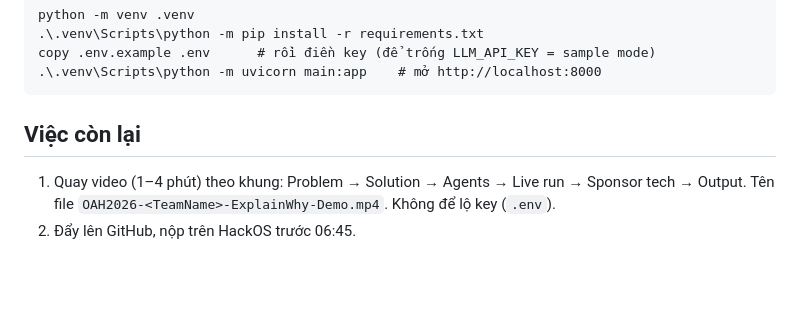
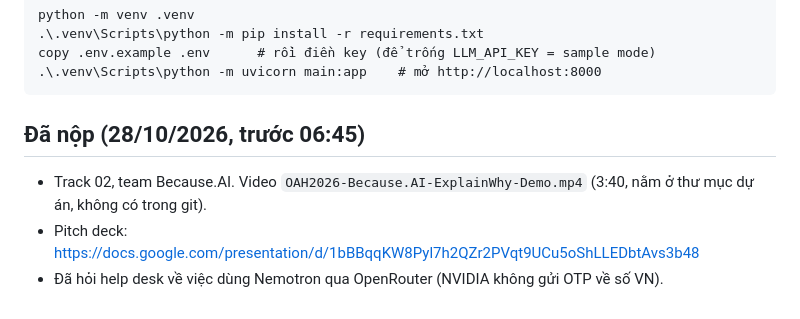
Before and after one commit to AIVIETNAM-AIO-felixdoit/open-agent-hackathon-2026, a Markdown page: HANDOFF.md, the part around the change. Drawn GitHub-style; blank space fills up the shorter version.

Commit message:
Mark submission done in HANDOFF

````diff
--- a/HANDOFF.md
+++ b/HANDOFF.md
@@ -45,6 +45,7 @@ copy .env.example .env      # rồi điền key (để trống LLM_API_KEY = sam
 .\.venv\Scripts\python -m uvicorn main:app    # mở http://localhost:8000
 ```
 
-## Việc còn lại
-1. Quay video (1–4 phút) theo khung: Problem → Solution → Agents → Live run → Sponsor tech → Output. Tên file `OAH2026-<TeamName>-ExplainWhy-Demo.mp4`. Không để lộ key (`.env`).
-2. Đẩy lên GitHub, nộp trên HackOS trước 06:45.
+## Đã nộp (28/10/2026, trước 06:45)
+- Track 02, team Because.AI. Video `OAH2026-Because.AI-ExplainWhy-Demo.mp4` (3:40, nằm ở thư mục dự án, không có trong git).
+- Pitch deck: https://docs.google.com/presentation/d/1bBBqqKW8Pyl7h2QZr2PVqt9UCu5oShLLEDbtAvs3b48
+- Đã hỏi help desk về việc dùng Nemotron qua OpenRouter (NVIDIA không gửi OTP về số VN).
````
